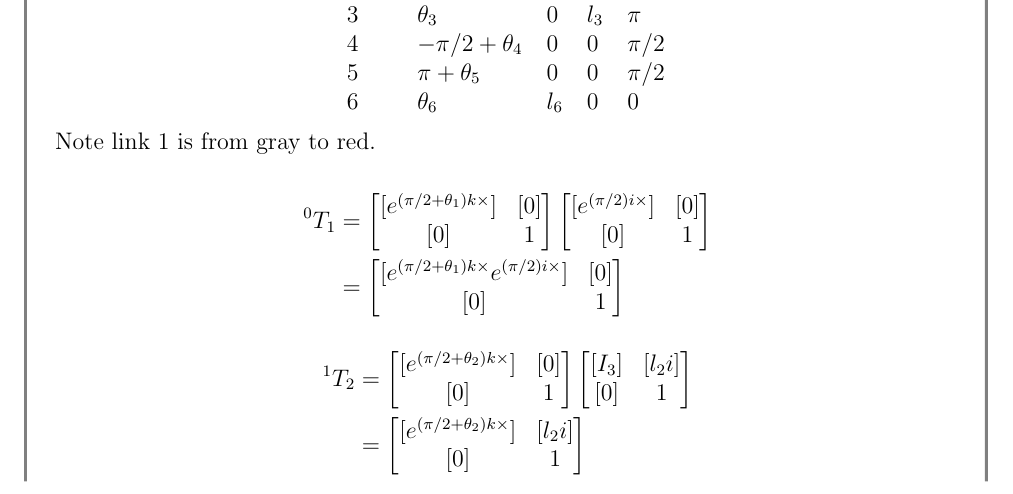
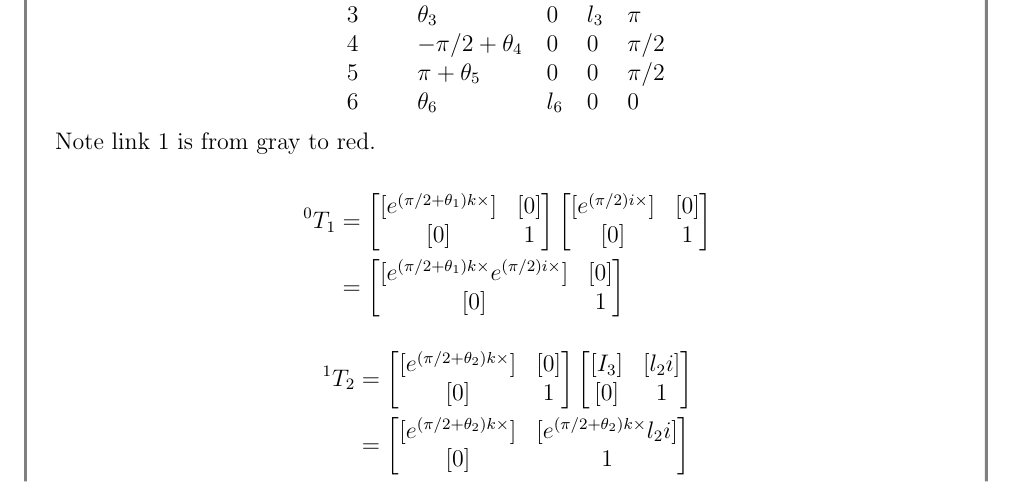
Before and after one commit to xmy314/mech464-historical-final-solutions, a LaTeX document (solution.tex, which reads sections/y2025-v1-q2.tex): part of page 10 of 28, cut so that both start at the same text. Compiled offline with pdfLaTeX.

Commit message:
fixed an error in y2025-v1-q2-1

```diff
--- a/sections/y2025-v1-q2.tex
+++ b/sections/y2025-v1-q2.tex
@@ -50,7 +50,7 @@
         \end{bmatrix} \\
                   & =
         \begin{bmatrix}
-            [e^{\left(\pi/2+\theta_2\right)k\times}] & [l_2 i] \\
+            [e^{\left(\pi/2+\theta_2\right)k\times}] & [e^{\left(\pi/2+\theta_2\right)k\times} l_2 i] \\
             [0]                                      & 1
         \end{bmatrix}
     \end{align*}
```
Also changed, not shown: solution.pdf.
